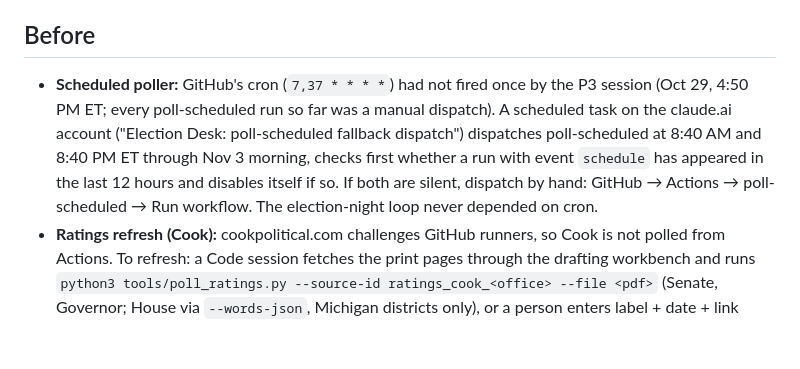
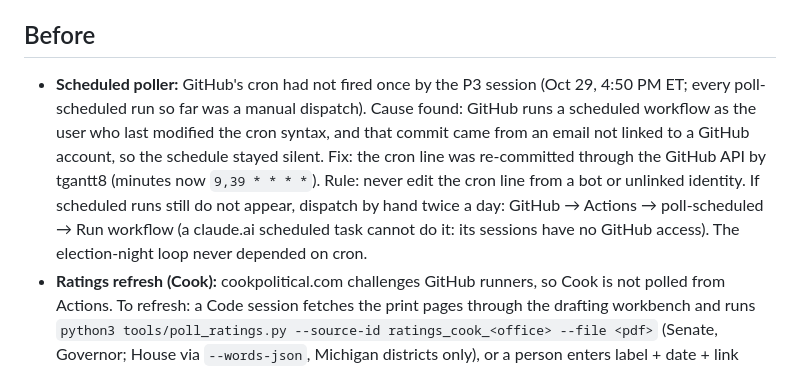
Before and after one commit to tgantt8/election-desk-2026, a Markdown page: RUNBOOK.md, the part around the change. GitHub-like rendering; blank space fills up the shorter version.

Commit message:
RUNBOOK: scheduled-poller cause and fix (cron actor), manual dispatch fallback
Co-Authored-By: Claude Fable 5.1 <noreply@anthropic.com>
Claude-Session: https://claude.ai/code/session_01WsshaCho5vBh6o2uyEVo2j

```diff
--- a/RUNBOOK.md
+++ b/RUNBOOK.md
@@ -4,7 +4,7 @@ All times ET. Michigan polls close 8:00 PM (Upper Peninsula CT counties 9:00 PM
 UNOFFICIAL until certified (Macomb canvass ~Nov 17; state canvass ~Nov 23).
 
 ## Before
-- **Scheduled poller:** GitHub's cron (`7,37 * * * *`) had not fired once by the P3 session (Oct 29, 4:50 PM ET; every poll-scheduled run so far was a manual dispatch). A scheduled task on the claude.ai account ("Election Desk: poll-scheduled fallback dispatch") dispatches poll-scheduled at 8:40 AM and 8:40 PM ET through Nov 3 morning, checks first whether a run with event `schedule` has appeared in the last 12 hours and disables itself if so. If both are silent, dispatch by hand: GitHub → Actions → poll-scheduled → Run workflow. The election-night loop never depended on cron.
+- **Scheduled poller:** GitHub's cron had not fired once by the P3 session (Oct 29, 4:50 PM ET; every poll-scheduled run so far was a manual dispatch). Cause found: GitHub runs a scheduled workflow as the user who last modified the cron syntax, and that commit came from an email not linked to a GitHub account, so the schedule stayed silent. Fix: the cron line was re-committed through the GitHub API by tgantt8 (minutes now `9,39 * * * *`). Rule: never edit the cron line from a bot or unlinked identity. If scheduled runs still do not appear, dispatch by hand twice a day: GitHub → Actions → poll-scheduled → Run workflow (a claude.ai scheduled task cannot do it: its sessions have no GitHub access). The election-night loop never depended on cron.
 - **Ratings refresh (Cook):** cookpolitical.com challenges GitHub runners, so Cook is not polled from Actions. To refresh: a Code session fetches the print pages through the drafting workbench and runs `python3 tools/poll_ratings.py --source-id ratings_cook_<office> --file <pdf>` (Senate, Governor; House via `--words-json`, Michigan districts only), or a person enters label + date + link through desk → Ops → Rating capture → **manual-entry** (layer `ratings`). Inside Elections refreshes on every scheduled pass. Sabato is hand entry only.
 - **Early vote:** North Carolina, Florida and the UF display-only file refresh on every scheduled pass. Michigan's dashboard is a hand capture: desk → Ops → Early-vote capture → Copy JSON → **manual-entry** (layer `early_vote`), twice a day through Mon Nov 2. michigan.gov denies the sandbox, the drafting workbench and GitHub runners (Akamai), so only a person at a browser can read it: capture statewide, Macomb County, Sterling Heights, Warren, Shelby Township and Utica (mail ballots requested, returned, early in-person cast), and type the same jurisdictions' returned counts into the HD-58 overlay's Banked-vs-needed card. No capture had been entered as of Oct 29.
 - **Georgia and Idaho:** each scheduled pass checks `/jurisdictions/<slug>` for the Nov 3 election object and switches the poller on by itself when exactly one appears (ops event `ev_discovered`). Nothing to do unless the ops log shows `ev_discover_pending` on Nov 3 morning — then set `ev.election_id` by hand in `data/sources.json`.
```
